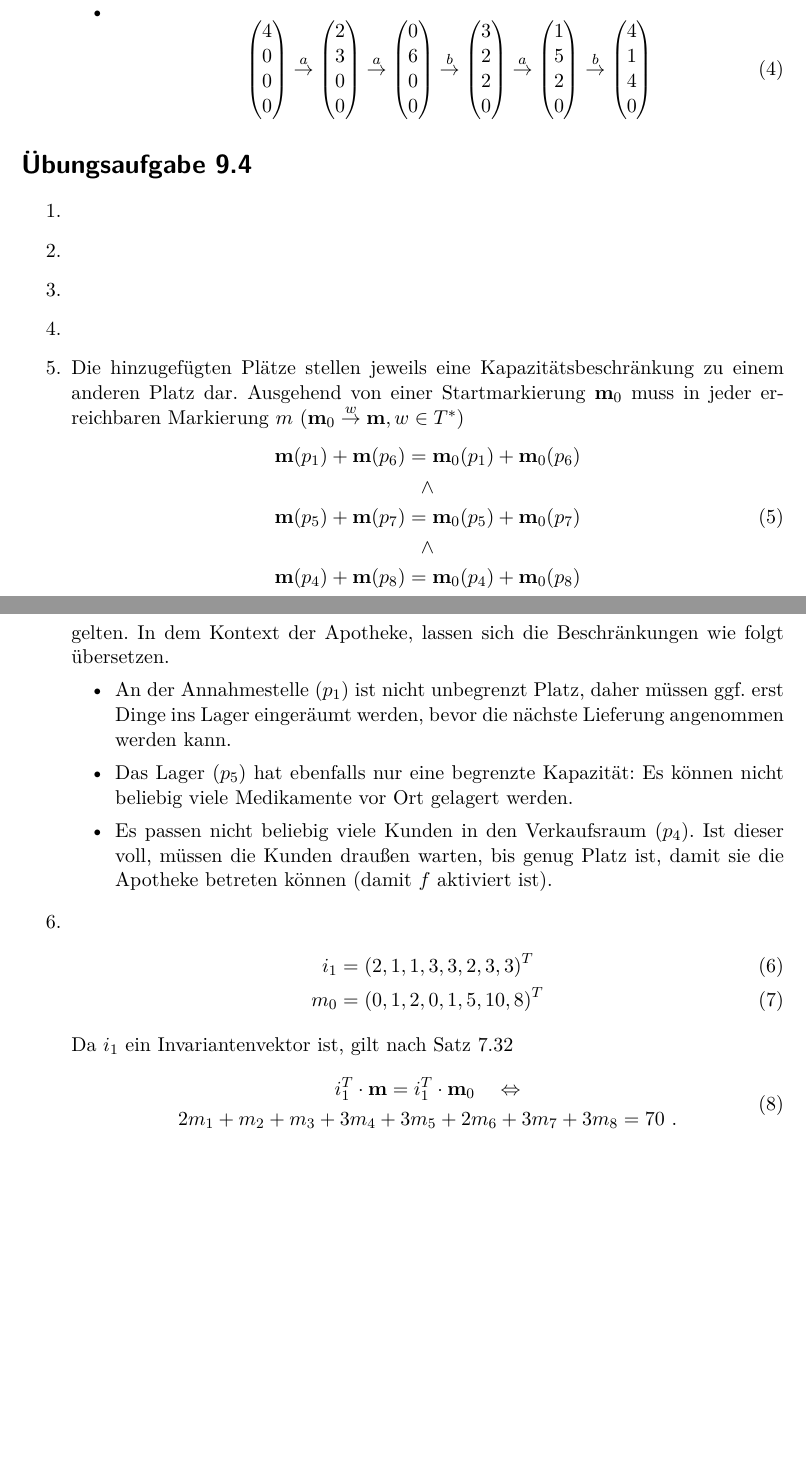
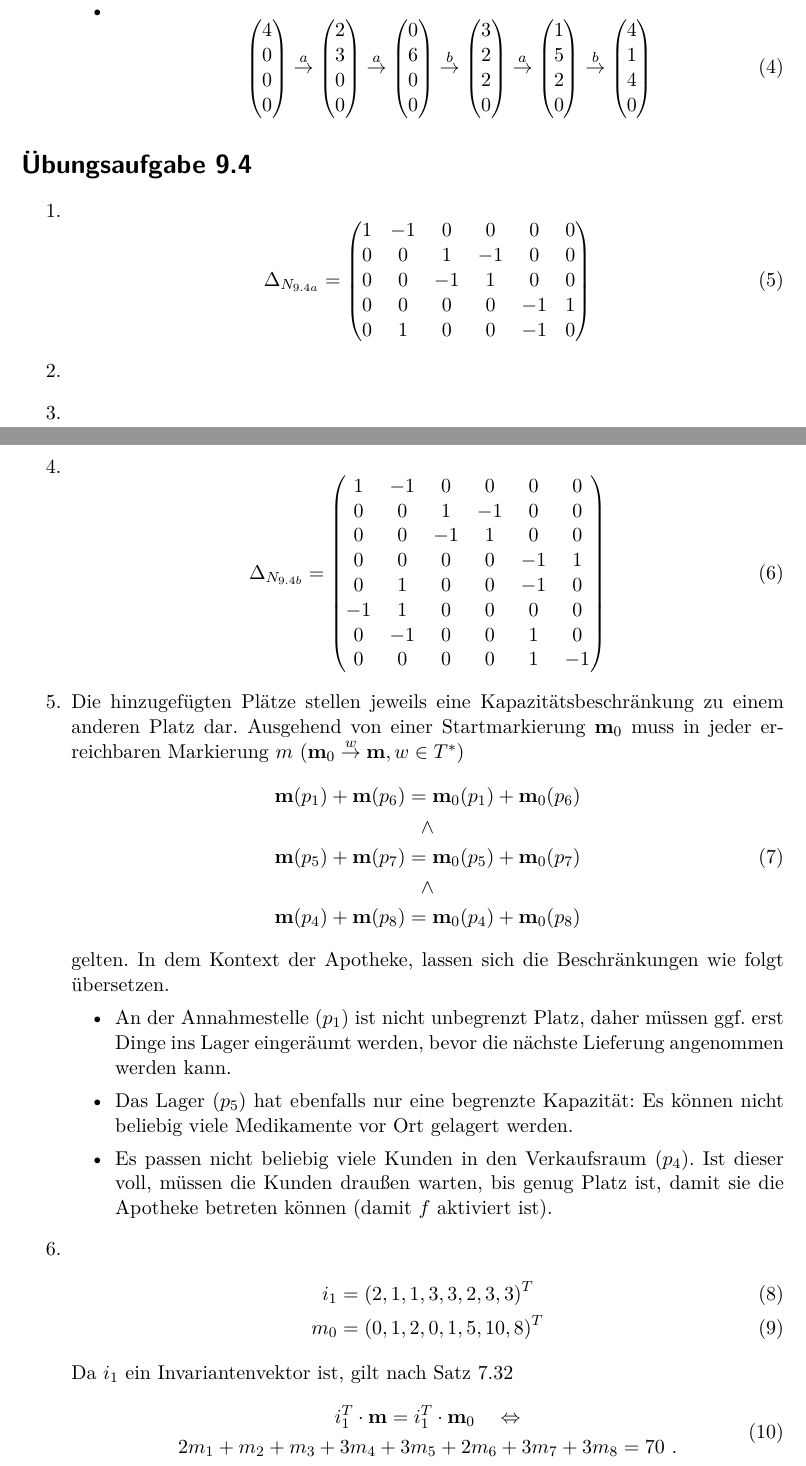
Before and after one commit to lenerd/FGI2, a LaTeX document (blatt_09/blatt_09.tex): two parts of pages 2 and 3 of 3, joined at a grey line, cut so that both start at the same text, the shorter picture padded with empty space. Compiled offline with pdfLaTeX.

Commit message:
matrices

```diff
--- a/blatt_09/blatt_09.tex
+++ b/blatt_09/blatt_09.tex
@@ -172,12 +172,36 @@
 \section*{Übungsaufgabe 9.4}
 \begin{enumerate}
     \item
+        \begin{equation}
+            \Delta_{N_{9.4a}} =
+            \begin{pmatrix}
+                 1 & -1 &  0 &  0 &  0 &  0 \\
+                 0 &  0 &  1 & -1 &  0 &  0 \\
+                 0 &  0 & -1 &  1 &  0 &  0 \\
+                 0 &  0 &  0 &  0 & -1 &  1 \\
+                 0 &  1 &  0 &  0 & -1 &  0 \\
+            \end{pmatrix}
+        \end{equation}
+
 
     \item
 
     \item
 
     \item
+        \begin{equation}
+            \Delta_{N_{9.4b}} =
+            \begin{pmatrix}
+                 1 & -1 &  0 &  0 &  0 &  0 \\
+                 0 &  0 &  1 & -1 &  0 &  0 \\
+                 0 &  0 & -1 &  1 &  0 &  0 \\
+                 0 &  0 &  0 &  0 & -1 &  1 \\
+                 0 &  1 &  0 &  0 & -1 &  0 \\
+                -1 &  1 &  0 &  0 &  0 &  0 \\
+                 0 & -1 &  0 &  0 &  1 &  0 \\
+                 0 &  0 &  0 &  0 &  1 & -1 \\
+            \end{pmatrix}
+        \end{equation}
 
     \item
         Die hinzugefügten Plätze stellen jeweils eine Kapazitätsbeschränkung zu
```
